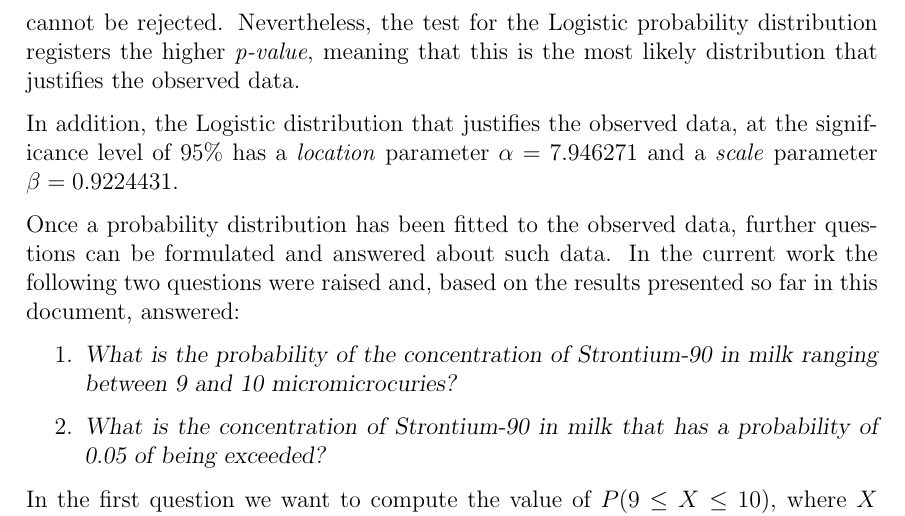
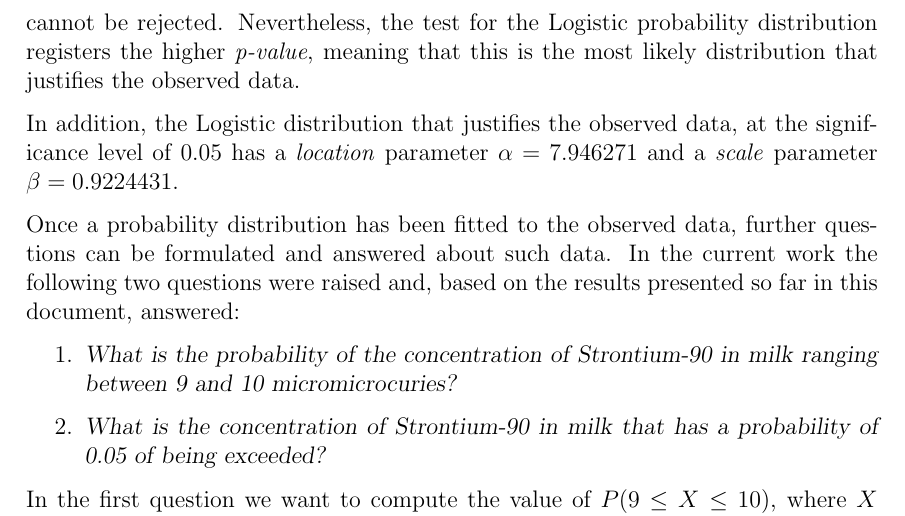
Before and after one commit to jpleitao/Statistics-Assignments, a LaTeX document (A2/report/main.tex): part of page 8 of 8, cut so that both start at the same text. Compiled offline with pdfLaTeX.

Commit message:
Minor fixes in the report of the second assignment

```diff
--- a/A2/report/main.tex
+++ b/A2/report/main.tex
@@ -277,9 +277,9 @@ Indeed, in the KS Test, a high \emph{p-value} signals a higher change of the nul
 \section{Result Analysis}
 \label{result_analysis}
 
-Based on the results of the \emph{Kolmogorov-Smirnov Test} presented in the previous section, and at the significance level of 95\%, all of the three considered null hypothesis\footnote{Which state that the observed data follows the Gamma, Logistic and Normal distributions.} cannot be rejected. Nevertheless, the test for the Logistic probability distribution registers the higher \emph{p-value}, meaning that this is the most likely distribution that justifies the observed data.
+Based on the results of the \emph{Kolmogorov-Smirnov Test} presented in the previous section, and at the significance level of $0.05$, all of the three considered null hypothesis\footnote{Which state that the observed data follows the Gamma, Logistic and Normal distributions.} cannot be rejected. Nevertheless, the test for the Logistic probability distribution registers the higher \emph{p-value}, meaning that this is the most likely distribution that justifies the observed data.
 
-In addition, the Logistic distribution that justifies the observed data, at the significance level of 95\% has a \emph{location} parameter $\alpha=7.946271$ and a \emph{scale} parameter $\beta=0.9224431$.
+In addition, the Logistic distribution that justifies the observed data, at the significance level of $0.05$ has a \emph{location} parameter $\alpha=7.946271$ and a \emph{scale} parameter $\beta=0.9224431$.
 
 Once a probability distribution has been fitted to the observed data, further questions can be formulated and answered about such data. In the current work the following two questions were raised and, based on the results presented so far in this document, answered:
 
```
Also changed, not shown: A2/report/main.pdf, 2 other files.
